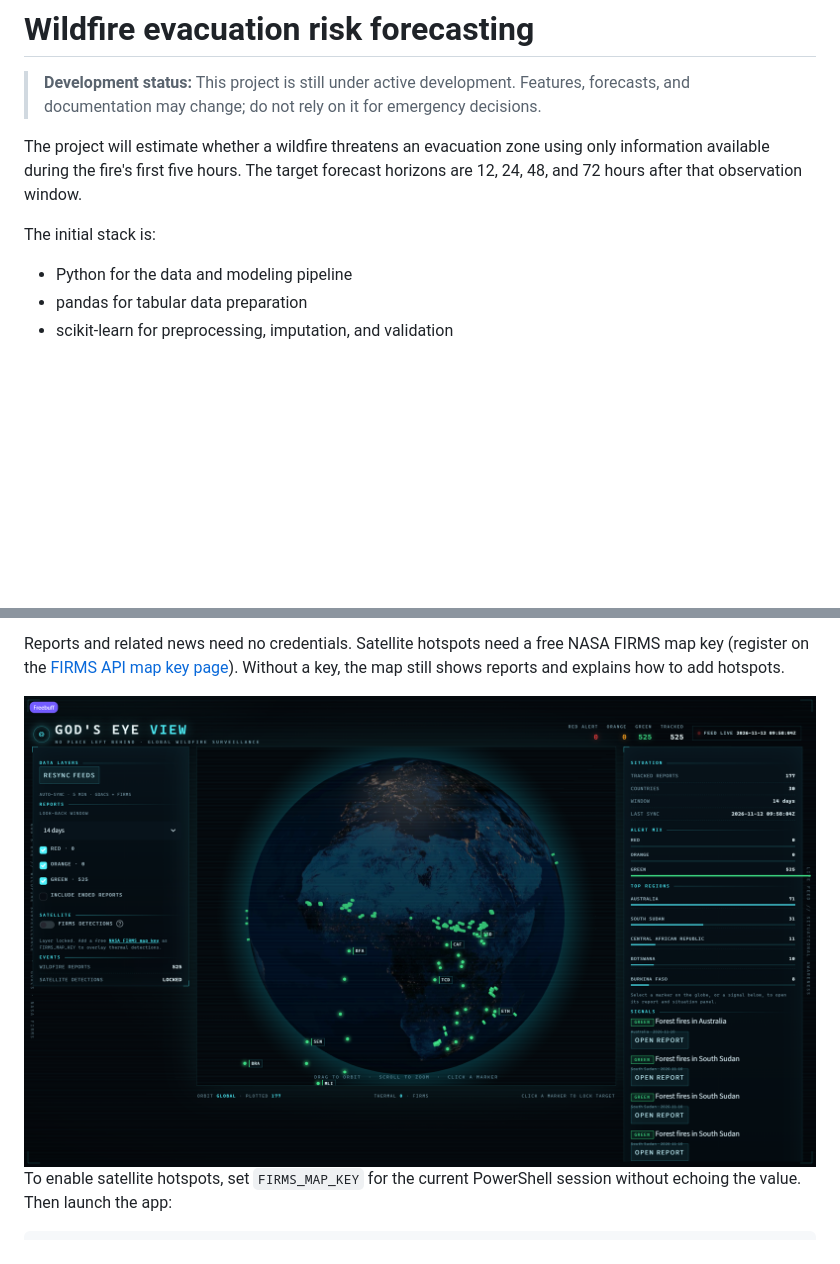
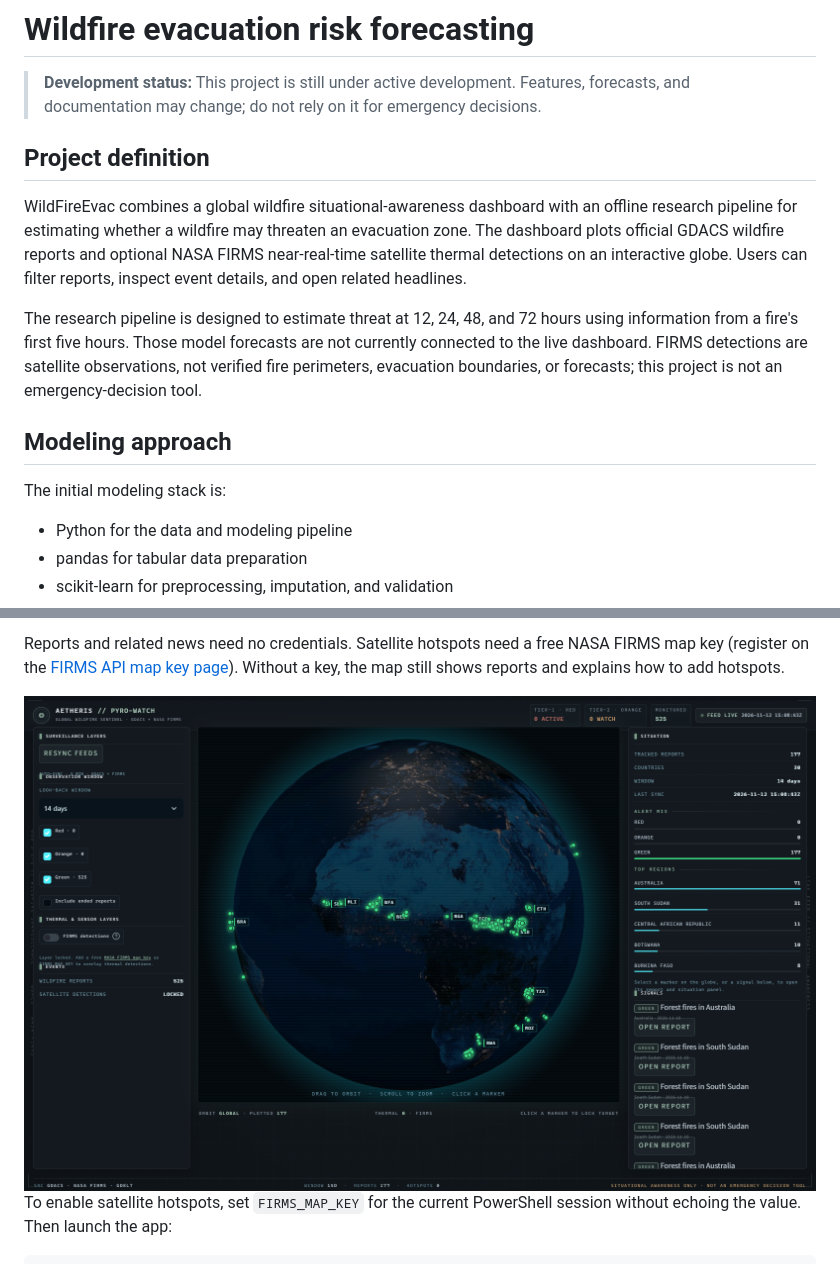
Before and after one commit to dommarvellino-debug/WildFireEvac, a Markdown page: README.md, 2 parts joined by grey strips. Rendered like a GitHub page; pictures changed too: docs/screenshots/hud.png; blank space fills up the shorter version.

```diff
--- a/README.md
+++ b/README.md
@@ -4,11 +4,24 @@
 > forecasts, and documentation may change; do not rely on it for emergency
 > decisions.
 
-The project will estimate whether a wildfire threatens an evacuation zone using
-only information available during the fire's first five hours. The target
-forecast horizons are 12, 24, 48, and 72 hours after that observation window.
+## Project definition
 
-The initial stack is:
+WildFireEvac combines a global wildfire situational-awareness dashboard with an
+offline research pipeline for estimating whether a wildfire may threaten an
+evacuation zone. The dashboard plots official GDACS wildfire reports and
+optional NASA FIRMS near-real-time satellite thermal detections on an
+interactive globe. Users can filter reports, inspect event details, and open
+related headlines.
+
+The research pipeline is designed to estimate threat at 12, 24, 48, and 72
+hours using information from a fire's first five hours. Those model forecasts
+are not currently connected to the live dashboard. FIRMS detections are
+satellite observations, not verified fire perimeters, evacuation boundaries,
+or forecasts; this project is not an emergency-decision tool.
+
+## Modeling approach
+
+The initial modeling stack is:
 
 - Python for the data and modeling pipeline
 - pandas for tabular data preparation
@@ -68,7 +81,7 @@ NASA FIRMS map key (register on the [FIRMS API map key
 page](https://firms.modaps.eosdis.nasa.gov/api/map_key/)). Without a key, the
 map still shows reports and explains how to add hotspots.
 
-<img src="docs/screenshots/hud.png" alt="GOD'S EYE VIEW console with the global wildfire globe and a locked report" width="900">
+<img src="docs/screenshots/hud.png" alt="Current Aetheris Pyro-Watch dashboard showing GDACS wildfire reports on the interactive globe; FIRMS is locked until a map key is configured" width="1200">
 
 To enable satellite hotspots, set `FIRMS_MAP_KEY` for the current PowerShell
 session without echoing the value. Then launch the app:
```
Also changed, not shown: 4 other files.
